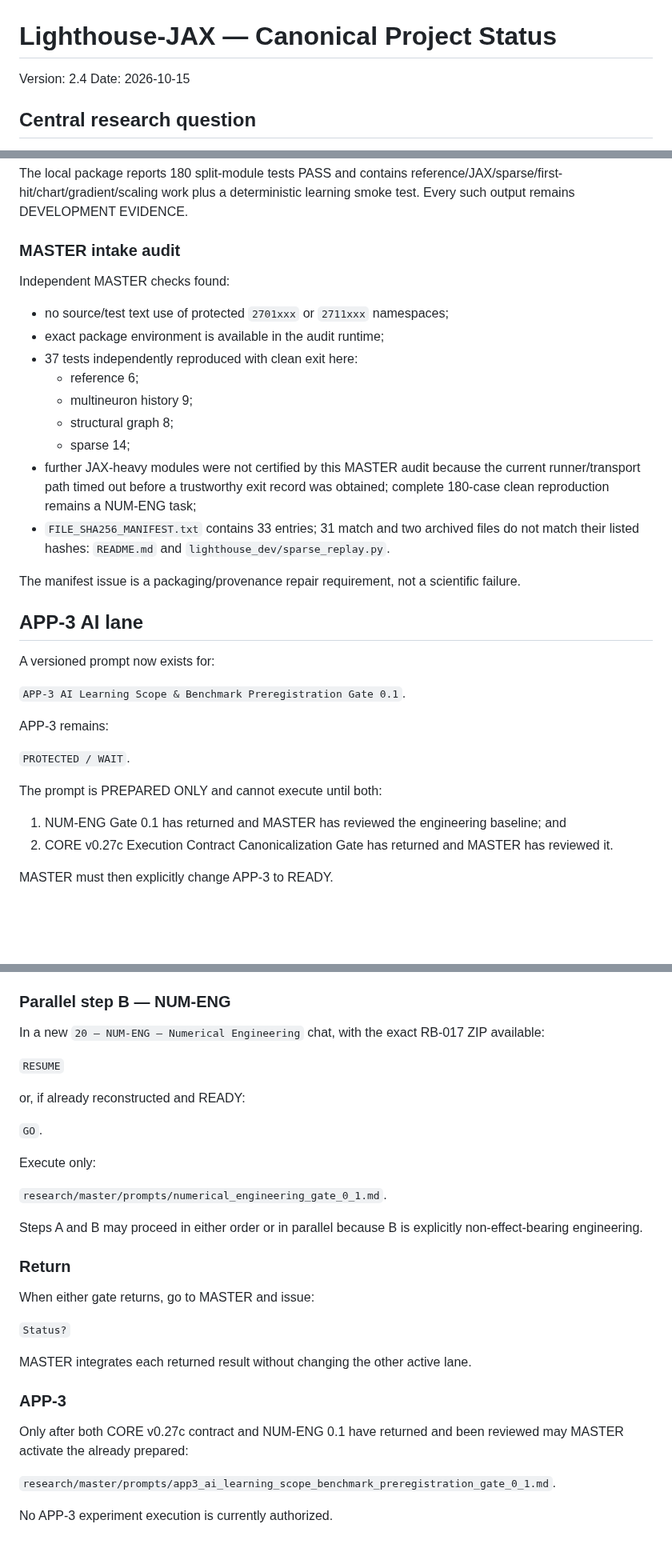
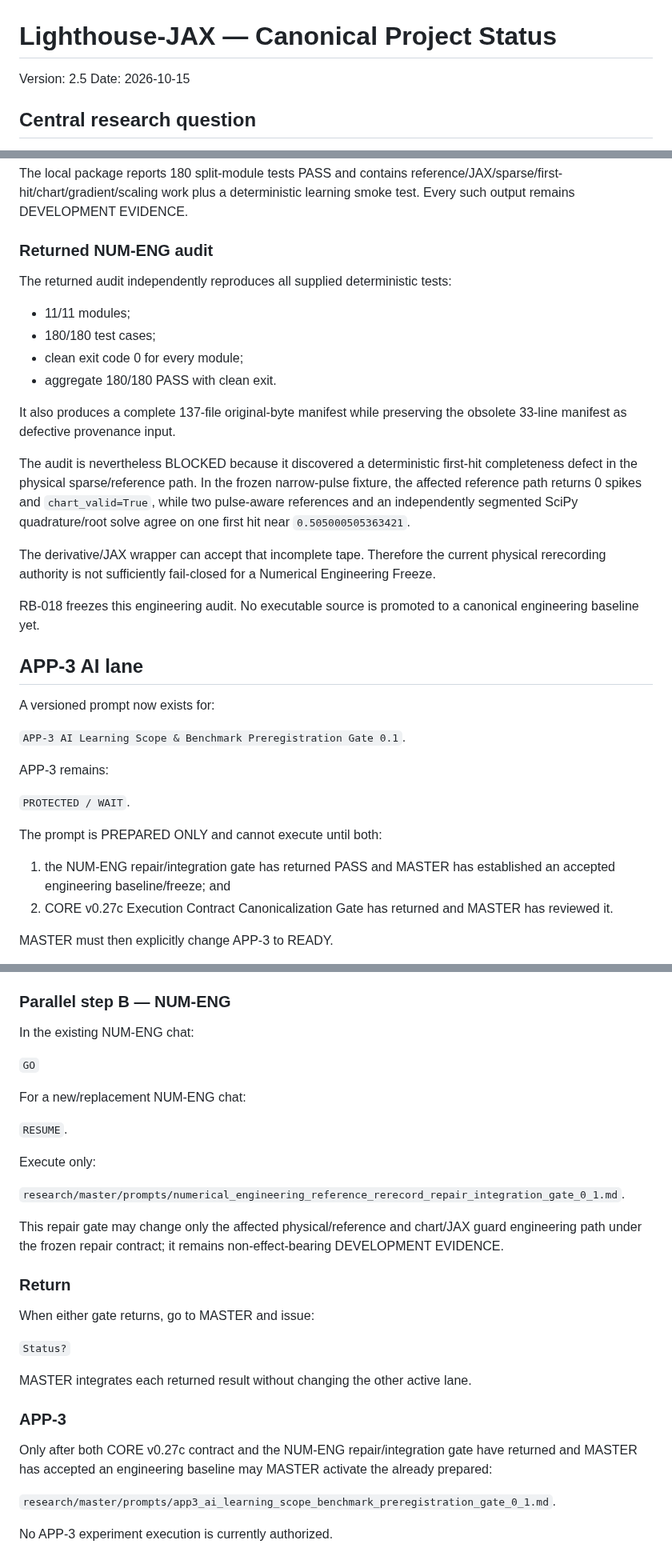
Before and after one commit to twkroll/haken-lighthouse-jax, a Markdown page: research/master/project_status.md, 3 parts joined by grey strips. Shown at 80% size. Drawn GitHub-style; blank space fills up the shorter version.

Commit message:
Integrate NUM-ENG blocked audit into project status v2.5

```diff
--- a/research/master/project_status.md
+++ b/research/master/project_status.md
@@ -1,6 +1,6 @@
 # Lighthouse-JAX — Canonical Project Status
 
-Version: 2.4
+Version: 2.5
 Date: 2026-10-15
 
 ## Central research question
@@ -64,21 +70,22 @@ Archive inventory:
 
 The local package reports 180 split-module tests PASS and contains reference/JAX/sparse/first-hit/chart/gradient/scaling work plus a deterministic learning smoke test. Every such output remains DEVELOPMENT EVIDENCE.
 
-### MASTER intake audit
+### Returned NUM-ENG audit
 
-Independent MASTER checks found:
+The returned audit independently reproduces all supplied deterministic tests:
 
-- no source/test text use of protected `2701xxx` or `2711xxx` namespaces;
-- exact package environment is available in the audit runtime;
-- 37 tests independently reproduced with clean exit here:
-  - reference 6;
-  - multineuron history 9;
-  - structural graph 8;
-  - sparse 14;
-- further JAX-heavy modules were not certified by this MASTER audit because the current runner/transport path timed out before a trustworthy exit record was obtained; complete 180-case clean reproduction remains a NUM-ENG task;
-- `FILE_SHA256_MANIFEST.txt` contains 33 entries; 31 match and two archived files do not match their listed hashes: `README.md` and `lighthouse_dev/sparse_replay.py`.
+- 11/11 modules;
+- 180/180 test cases;
+- clean exit code 0 for every module;
+- aggregate 180/180 PASS with clean exit.
 
-The manifest issue is a packaging/provenance repair requirement, not a scientific failure.
+It also produces a complete 137-file original-byte manifest while preserving the obsolete 33-line manifest as defective provenance input.
+
+The audit is nevertheless BLOCKED because it discovered a deterministic first-hit completeness defect in the physical sparse/reference path. In the frozen narrow-pulse fixture, the affected reference path returns 0 spikes and `chart_valid=True`, while two pulse-aware references and an independently segmented SciPy quadrature/root solve agree on one first hit near `0.505000505363421`.
+
+The derivative/JAX wrapper can accept that incomplete tape. Therefore the current physical rerecording authority is not sufficiently fail-closed for a Numerical Engineering Freeze.
+
+RB-018 freezes this engineering audit. No executable source is promoted to a canonical engineering baseline yet.
 
 ## APP-3 AI lane
 
@@ -92,7 +99,7 @@ APP-3 remains:
 
 The prompt is PREPARED ONLY and cannot execute until both:
 
-1. NUM-ENG Gate 0.1 has returned and MASTER has reviewed the engineering baseline; and
+1. the NUM-ENG repair/integration gate has returned PASS and MASTER has established an accepted engineering baseline/freeze; and
 2. CORE v0.27c Execution Contract Canonicalization Gate has returned and MASTER has reviewed it.
 
 MASTER must then explicitly change APP-3 to READY.
@@ -163,19 +171,19 @@ Execute only:
 
 ### Parallel step B — NUM-ENG
 
-In a new `20 – NUM-ENG – Numerical Engineering` chat, with the exact RB-017 ZIP available:
+In the existing NUM-ENG chat:
 
-`RESUME`
+`GO`
 
-or, if already reconstructed and READY:
+For a new/replacement NUM-ENG chat:
 
-`GO`.
+`RESUME`.
 
 Execute only:
 
-`research/master/prompts/numerical_engineering_gate_0_1.md`.
+`research/master/prompts/numerical_engineering_reference_rerecord_repair_integration_gate_0_1.md`.
 
-Steps A and B may proceed in either order or in parallel because B is explicitly non-effect-bearing engineering.
+This repair gate may change only the affected physical/reference and chart/JAX guard engineering path under the frozen repair contract; it remains non-effect-bearing DEVELOPMENT EVIDENCE.
 
 ### Return
 
@@ -187,7 +195,7 @@ MASTER integrates each returned result without changing the other active lane.
 
 ### APP-3
 
-Only after both CORE v0.27c contract and NUM-ENG 0.1 have returned and been reviewed may MASTER activate the already prepared:
+Only after both CORE v0.27c contract and the NUM-ENG repair/integration gate have returned and MASTER has accepted an engineering baseline may MASTER activate the already prepared:
 
 `research/master/prompts/app3_ai_learning_scope_benchmark_preregistration_gate_0_1.md`.
 
```
Also changed, not shown: other parts of research/master/project_status.md (+10 -3 lines).
